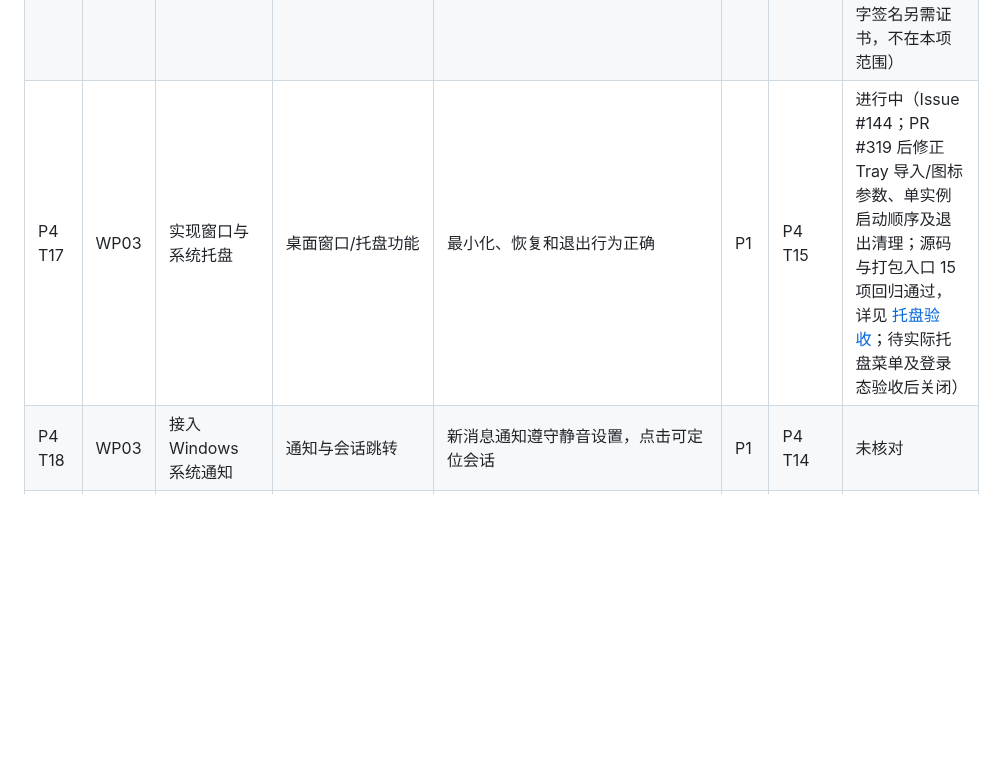
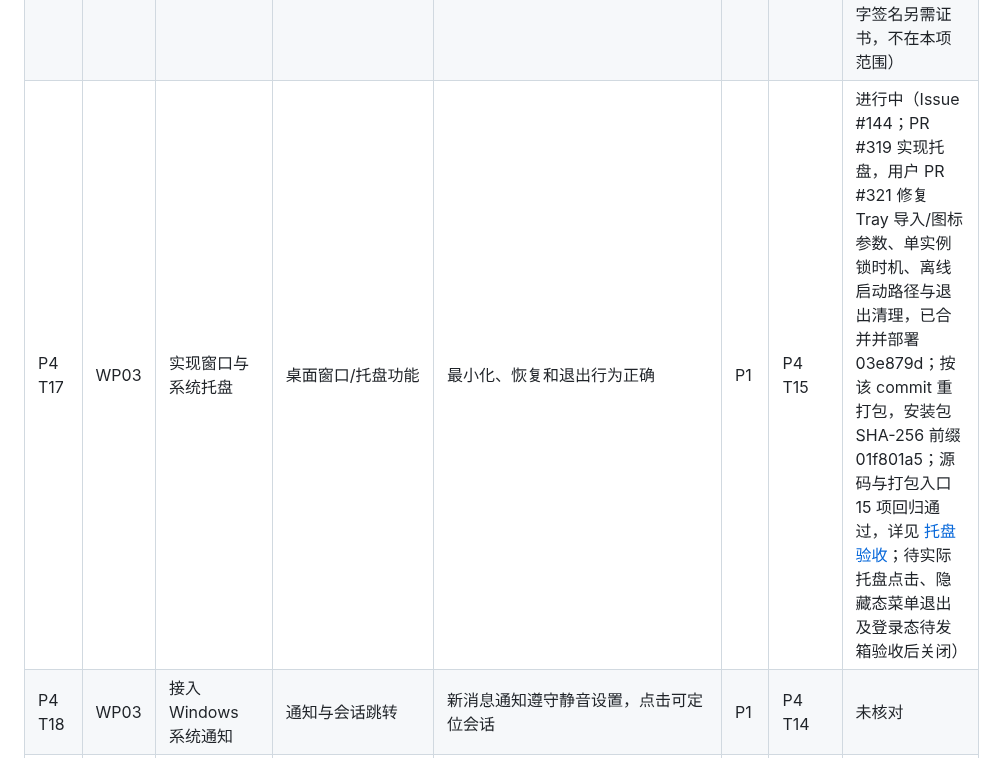
Before and after one commit to HeanX/iChat_Pro, a Markdown page: docs/phase4/tasks.md, the part around the change. Drawn GitHub-style; blank space fills up the shorter version.

Commit message:
docs(phase4): T17 PR #321 merged, rebuilt installer pending native acceptance

```diff
--- a/docs/phase4/tasks.md
+++ b/docs/phase4/tasks.md
@@ -32,7 +32,7 @@
 | P4 T14 | WP03 | 将 Electron 默认目标切换为云服务 | 环境化服务地址配置 | 无需本地 Django 即可使用核心功能 | P0 | P4 T06～P4 T11 | 已完成（Issue #141；两轮复审整改后闭环，默认云地址已内建，T15 生命周期实测确认无需本地 Django 即可启动云端登录页） |
 | P4 T15 | WP03 | 完成 Windows 打包配置 | `.exe` 安装包 | 干净 Windows 环境可安装、启动和卸载 | P0 | P4 T14 | 已完成（Issue #142；四轮复审整改后复验闭环：安装/云端启动/双路径卸载/注册表清理，NSIS 断言 24/24） |
 | P4 T16 | WP03 | 统一名称、图标和版本 | 产品资源与关于信息 | 安装器、窗口、托盘和快捷方式标识一致 | P1 | P4 T15 | 已实现并复核（Issue #143；PR #317 后补齐关于入口、完整 exe 标识和 Windows 构建资源校验，详见 [品牌验收](windows-branding.md)；托盘标识随 T17 实测；数字签名另需证书，不在本项范围） |
-| P4 T17 | WP03 | 实现窗口与系统托盘 | 桌面窗口/托盘功能 | 最小化、恢复和退出行为正确 | P1 | P4 T15 | 进行中（Issue #144；PR #319 后修正 Tray 导入/图标参数、单实例启动顺序及退出清理；源码与打包入口 15 项回归通过，详见 [托盘验收](windows-tray.md)；待实际托盘菜单及登录态验收后关闭） |
+| P4 T17 | WP03 | 实现窗口与系统托盘 | 桌面窗口/托盘功能 | 最小化、恢复和退出行为正确 | P1 | P4 T15 | 进行中（Issue #144；PR #319 实现托盘，用户 PR #321 修复 Tray 导入/图标参数、单实例锁时机、离线启动路径与退出清理，已合并并部署 03e879d；按该 commit 重打包，安装包 SHA-256 前缀 01f801a5；源码与打包入口 15 项回归通过，详见 [托盘验收](windows-tray.md)；待实际托盘点击、隐藏态菜单退出及登录态待发箱验收后关闭） |
 | P4 T18 | WP03 | 接入 Windows 系统通知 | 通知与会话跳转 | 新消息通知遵守静音设置，点击可定位会话 | P1 | P4 T14 | 未核对 |
 | P4 T19 | WP03 | 完善文件选择、下载和打开 | 文件系统集成 | 文件跨端收发成功，异常路径有提示 | P1 | P4 T14 | 未核对 |
 | P4 T20 | WP03 | 实现连接状态和自动重连 | 状态提示及重连逻辑 | 网络恢复后 30 秒内重新连接 | P0 | P4 T14 | 已完成（Issue #147；部署 16e6345 后生产复验：9.2s 重连、自动重发、补取无重复、晚 ACK 排序正确；[关闭证据](https://github.com/HeanX/iChat_Pro/issues/147#issuecomment-5970277528)） |
```
